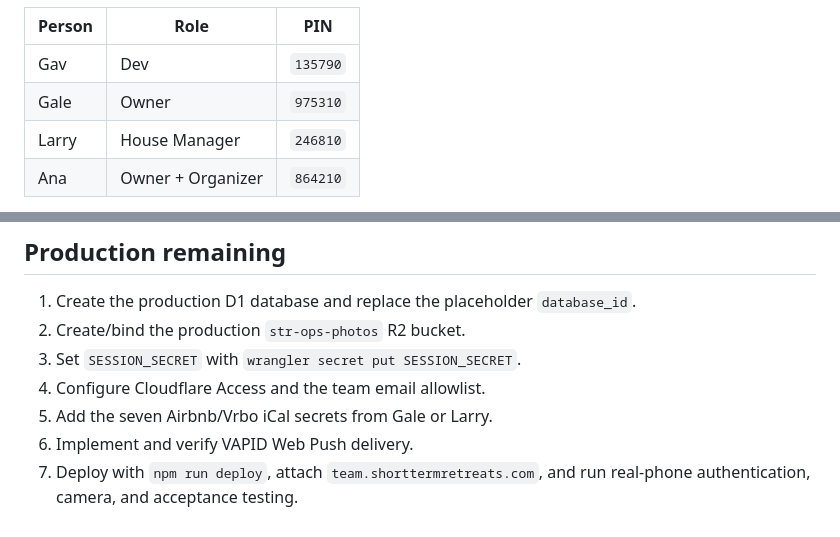
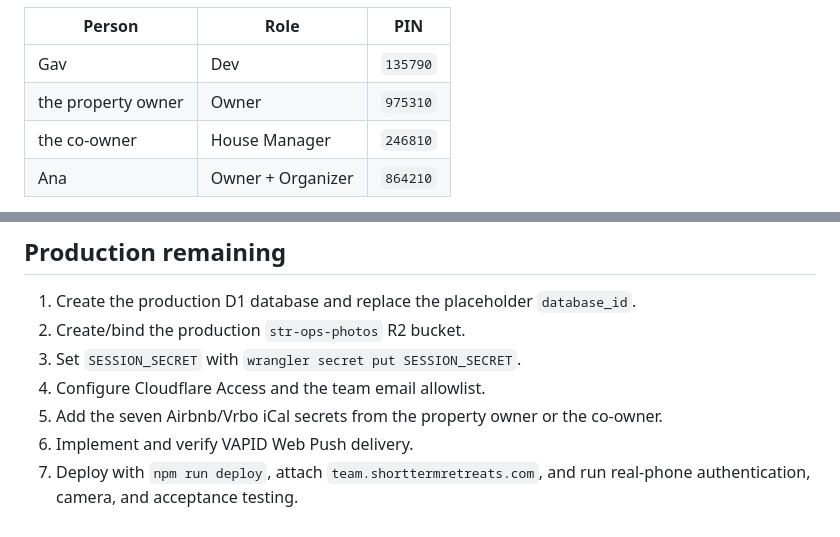
Before and after one commit to gavindj2022-create/str-ops, a Markdown page: README.md, 2 parts joined by grey strips. Rendered like a GitHub page.

```diff
--- a/README.md
+++ b/README.md
@@ -39,8 +39,8 @@ Fallback demo PINs:
 | Person | Role | PIN |
 |---|---|---|
 | Gav | Dev | `135790` |
-| Gale | Owner | `975310` |
-| Larry | House Manager | `246810` |
+| the property owner | Owner | `975310` |
+| the co-owner | House Manager | `246810` |
 | Ana | Owner + Organizer | `864210` |
 
 `npm run test-version` applies local D1 migrations, refreshes the idempotent demo seed, and
@@ -84,7 +84,7 @@ npx wrangler deploy --dry-run
 2. Create/bind the production `str-ops-photos` R2 bucket.
 3. Set `SESSION_SECRET` with `wrangler secret put SESSION_SECRET`.
 4. Configure Cloudflare Access and the team email allowlist.
-5. Add the seven Airbnb/Vrbo iCal secrets from Gale or Larry.
+5. Add the seven Airbnb/Vrbo iCal secrets from the property owner or the co-owner.
 6. Implement and verify VAPID Web Push delivery.
 7. Deploy with `npm run deploy`, attach `team.shorttermretreats.com`, and run real-phone
    authentication, camera, and acceptance testing.
```
Also changed, not shown: HANDOFF.md (+12 -12 lines).
